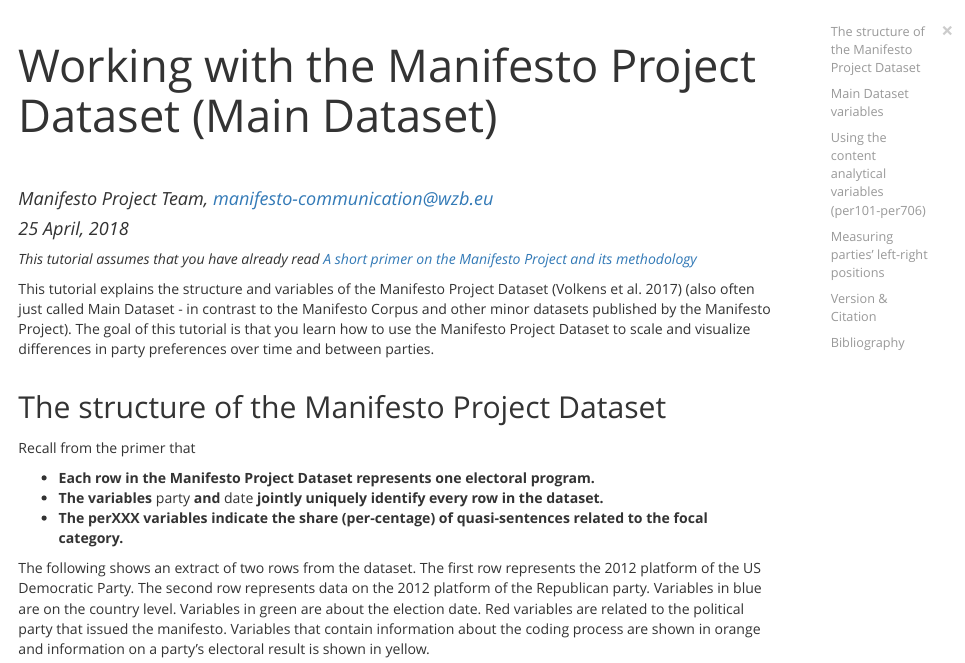
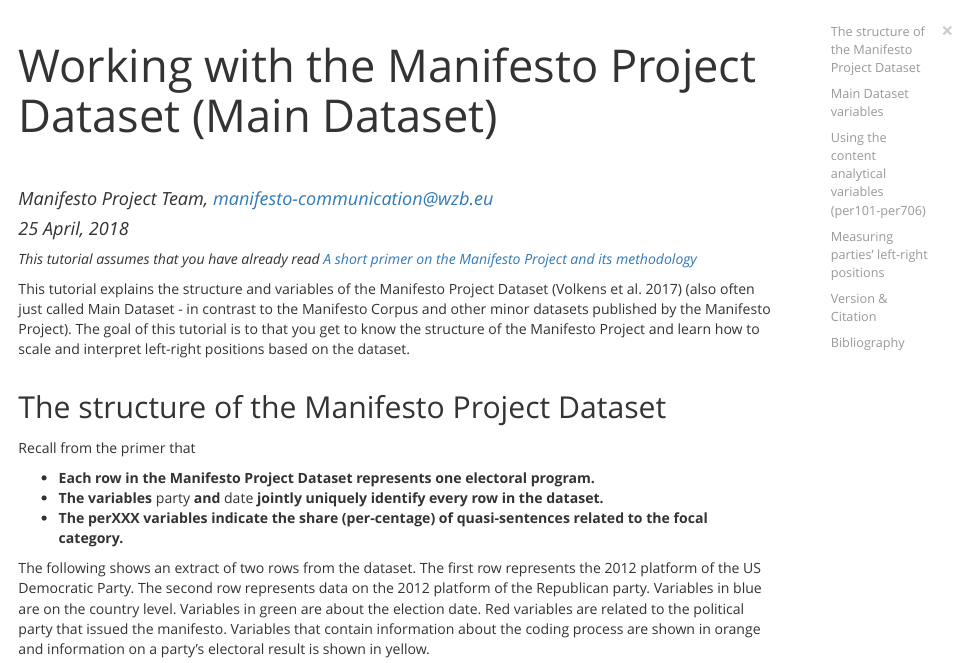
Before and after one commit to ManifestoProject/manifesto-project-tutorials, an R Markdown document (tutorials/main-dataset.Rmd): the page in a window 1100 px wide, from its top. The pictures show the output file tutorials/main-dataset.html that the author committed with the source, opened offline.

Commit message:
minor change to goal of tutorial

```diff
--- a/tutorials/main-dataset.Rmd
+++ b/tutorials/main-dataset.Rmd
@@ -27,7 +27,7 @@
 _This tutorial assumes that you have already read [A short primer on the Manifesto Project and its methodology](https://manifesto-project.wzb.eu/tutorials/primer)_
 
 
-This tutorial explains the structure and variables of the Manifesto Project Dataset [@volkens2017] (also often just called Main Dataset - in contrast to the Manifesto Corpus and other minor datasets published by the Manifesto Project). The goal of this tutorial is that you learn how to use the Manifesto Project Dataset to scale and visualize differences in party preferences over time and between parties.
+This tutorial explains the structure and variables of the Manifesto Project Dataset [@volkens2017] (also often just called Main Dataset - in contrast to the Manifesto Corpus and other minor datasets published by the Manifesto Project). The goal of this tutorial is to that you get to know the structure of the  Manifesto Project and learn how to scale and interpret left-right positions based on the dataset.
 
 ## The structure of the Manifesto Project Dataset
 
```
Also changed, not shown: tutorials/main-dataset.html.
